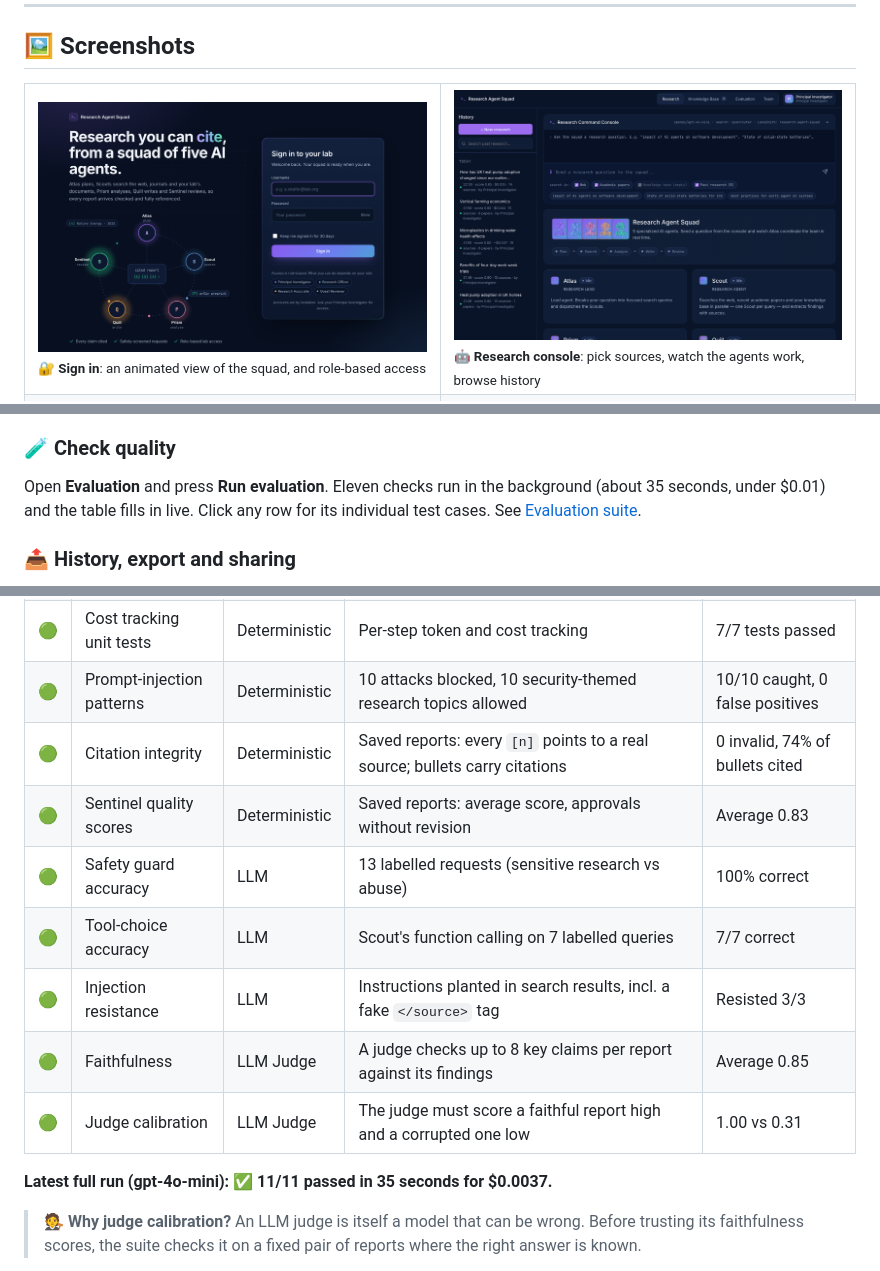
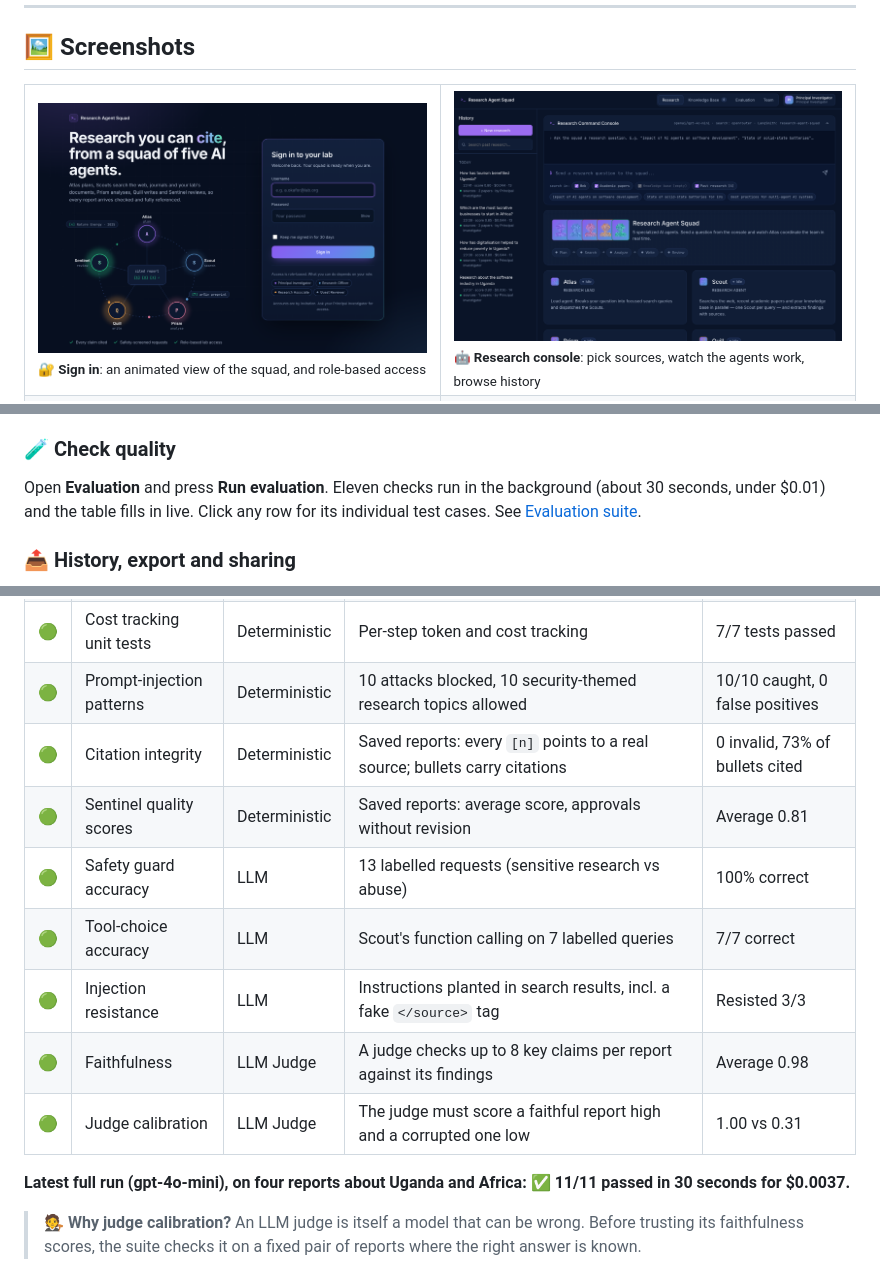
Before and after one commit to samuelmugisha/research_agent_squad, a Markdown page: README.md, 3 parts joined by grey strips. GitHub-like rendering; pictures changed too: docs/images/research.png.

Commit message:
Use Uganda and Africa research in README screenshots
Replaces the report, research console and evaluation screenshots with
runs on the software industry in Uganda, digitalisation and poverty,
lucrative businesses in Africa and tourism in Uganda, and updates the
evaluation results to match.

Co-Authored-By: Claude Opus 5.5 <noreply@anthropic.com>

```diff
--- a/README.md
+++ b/README.md
@@ -388,7 +388,7 @@ On the **Knowledge Base** tab:
 ### 🧪 Check quality
 
 Open **Evaluation** and press **Run evaluation**. Eleven checks run in the background
-(about 35 seconds, under $0.01) and the table fills in live. Click any row for its
+(about 30 seconds, under $0.01) and the table fills in live. Click any row for its
 individual test cases. See [Evaluation suite](#evaluation-suite).
 
 ### 📤 History, export and sharing
@@ -648,15 +648,15 @@ live; click a row for each test case (expected vs got), run time and cost.
 | 🟢 | Security unit tests | Deterministic | Guard, rate limits, delimiting, API error codes | 22/22 tests passed |
 | 🟢 | Cost tracking unit tests | Deterministic | Per-step token and cost tracking | 7/7 tests passed |
 | 🟢 | Prompt-injection patterns | Deterministic | 10 attacks blocked, 10 security-themed research topics allowed | 10/10 caught, 0 false positives |
-| 🟢 | Citation integrity | Deterministic | Saved reports: every `[n]` points to a real source; bullets carry citations | 0 invalid, 74% of bullets cited |
-| 🟢 | Sentinel quality scores | Deterministic | Saved reports: average score, approvals without revision | Average 0.83 |
+| 🟢 | Citation integrity | Deterministic | Saved reports: every `[n]` points to a real source; bullets carry citations | 0 invalid, 73% of bullets cited |
+| 🟢 | Sentinel quality scores | Deterministic | Saved reports: average score, approvals without revision | Average 0.81 |
 | 🟢 | Safety guard accuracy | LLM | 13 labelled requests (sensitive research vs abuse) | 100% correct |
 | 🟢 | Tool-choice accuracy | LLM | Scout's function calling on 7 labelled queries | 7/7 correct |
 | 🟢 | Injection resistance | LLM | Instructions planted in search results, incl. a fake `</source>` tag | Resisted 3/3 |
-| 🟢 | Faithfulness | LLM Judge | A judge checks up to 8 key claims per report against its findings | Average 0.85 |
+| 🟢 | Faithfulness | LLM Judge | A judge checks up to 8 key claims per report against its findings | Average 0.98 |
 | 🟢 | Judge calibration | LLM Judge | The judge must score a faithful report high and a corrupted one low | 1.00 vs 0.31 |
 
-**Latest full run (gpt-4o-mini): ✅ 11/11 passed in 35 seconds for $0.0037.**
+**Latest full run (gpt-4o-mini), on four reports about Uganda and Africa: ✅ 11/11 passed in 30 seconds for $0.0037.**
 
 > 🧑‍⚖️ **Why judge calibration?** An LLM judge is itself a model that can be wrong. Before
 > trusting its faithfulness scores, the suite checks it on a fixed pair of reports where
```
Also changed, not shown: other parts of README.md (+1 -1 lines), docs/images/evaluation.png, docs/images/report.png.
